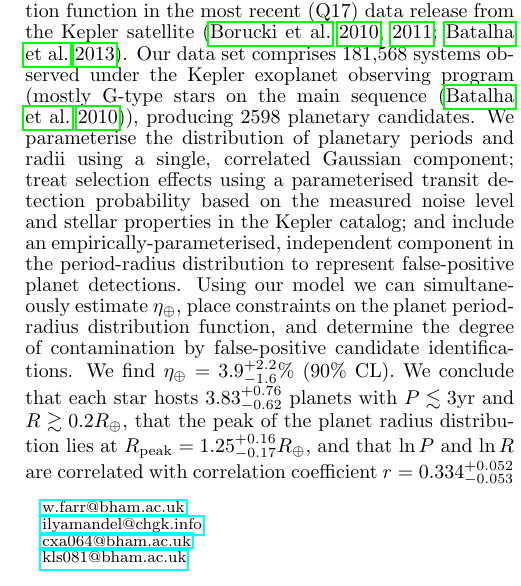
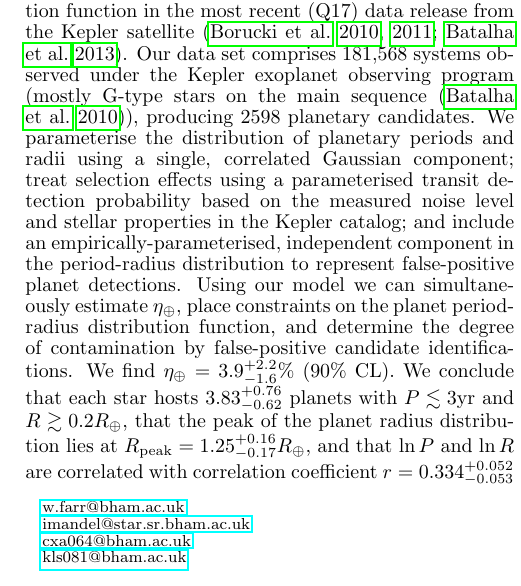
Before and after one commit to farr/kepler-selection, a LaTeX document (paper/kepler-selection.tex): part of one column of page 1 of 6, cut so that both start at the same text. Compiled offline with pdfLaTeX; a missing bibliography style is replaced by a similar one.

Commit message:
Changed Ilya's e-mail.

```diff
--- a/paper/kepler-selection.tex
+++ b/paper/kepler-selection.tex
@@ -50,7 +50,7 @@
 \affil{School of Physics and Astronomy\\University of
   Birmingham\\Birmingham\\B15 2TT\\United Kingdom}
 \email{w.farr@bham.ac.uk}
-\email{ilyamandel@chgk.info}
+\email{imandel@star.sr.bham.ac.uk}
 \email{cxa064@bham.ac.uk}
 \email{kls081@bham.ac.uk}
 
```
